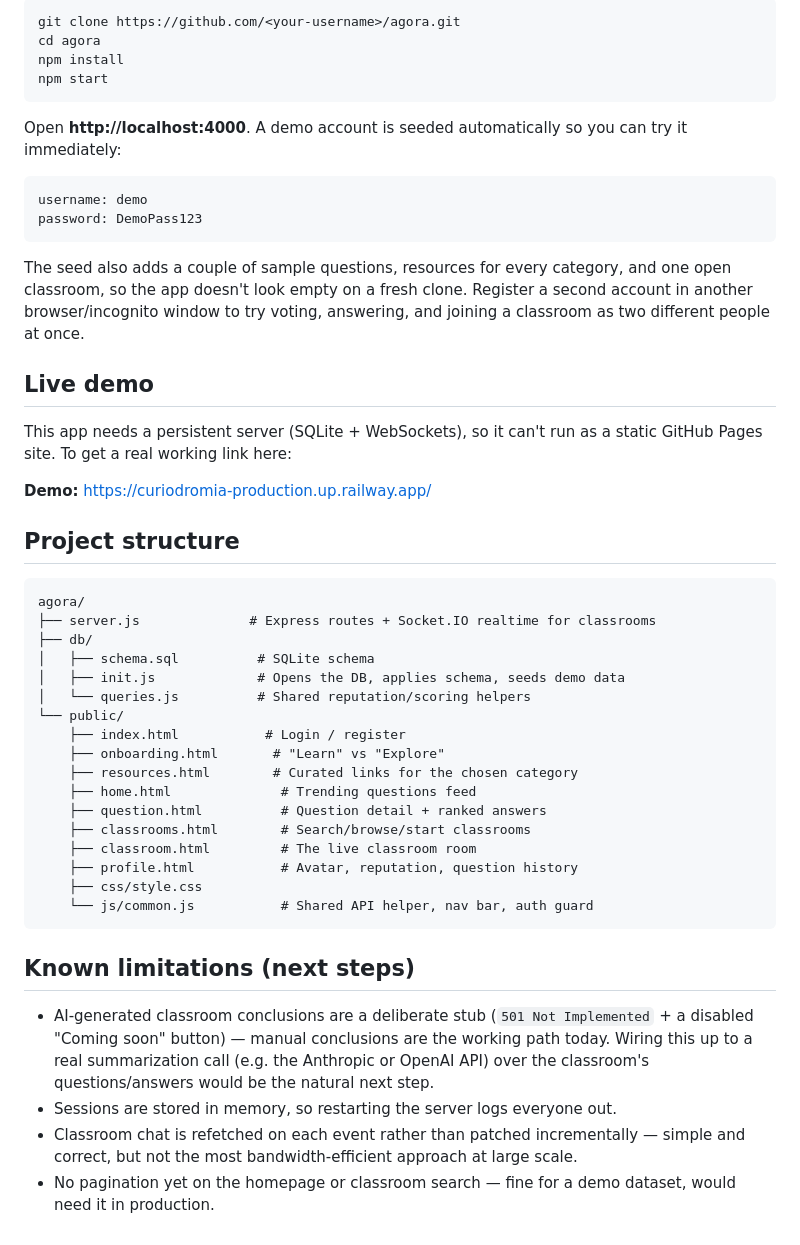
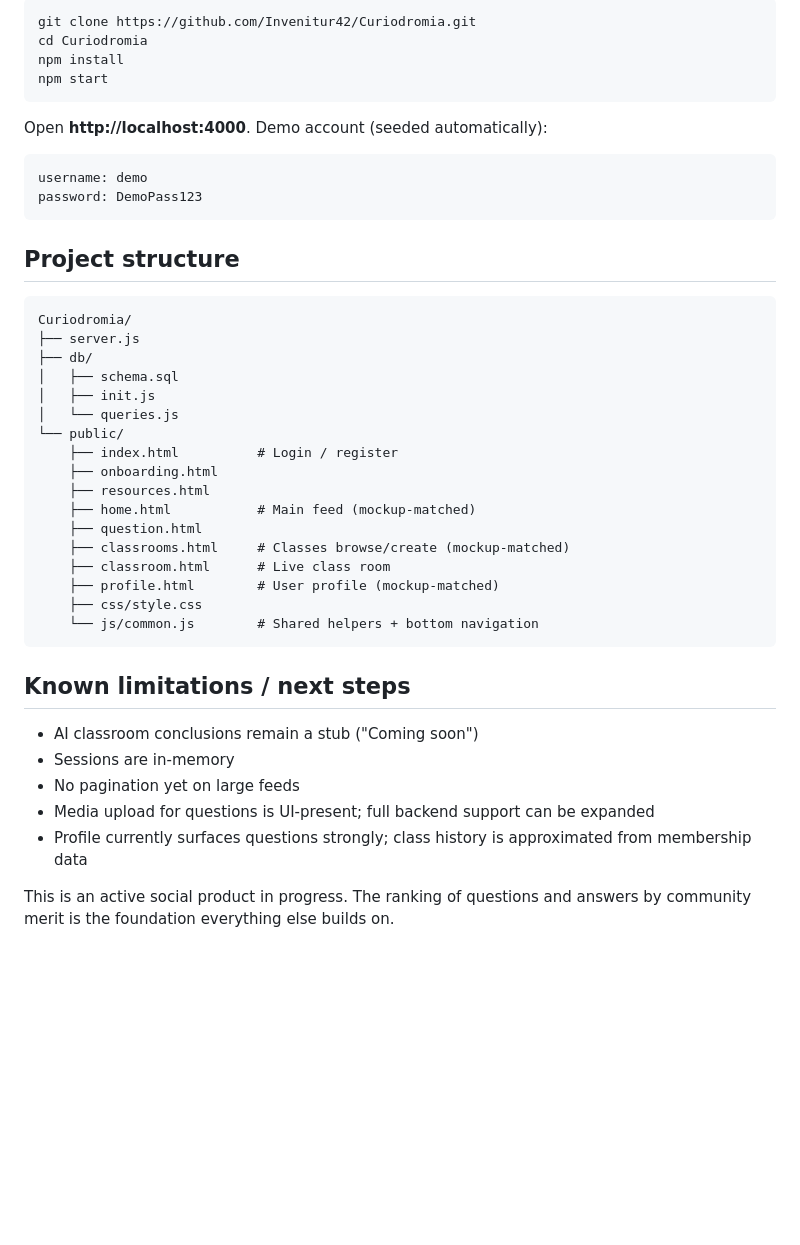
Before and after one commit to Invenitur42/Curiodromia, a Markdown page: README.md, the part around one of its changes. Rendered like a GitHub page; blank space fills up the shorter version.

````diff
--- a/README.md
+++ b/README.md
@@ -45,50 +48,46 @@ Requires [Node.js](https://nodejs.org) 18+.
 
 ```bash
-git clone https://github.com/<your-username>/agora.git
-cd agora
+git clone https://github.com/Invenitur42/Curiodromia.git
+cd Curiodromia
 npm install
 npm start
 ```
 
-Open **http://localhost:4000**. A demo account is seeded automatically so you can try it immediately:
+Open **http://localhost:4000**. Demo account (seeded automatically):
 
 ```
 username: demo
 password: DemoPass123
 ```
 
-The seed also adds a couple of sample questions, resources for every category, and one open classroom, so the app doesn't look empty on a fresh clone. Register a second account in another browser/incognito window to try voting, answering, and joining a classroom as two different people at once.
-
-## Live demo
-
-This app needs a persistent server (SQLite + WebSockets), so it can't run as a static GitHub Pages site. To get a real working link here:
-
-**Demo:** https://curiodromia-production.up.railway.app/
 ## Project structure
 
 ```
-agora/
-├── server.js              # Express routes + Socket.IO realtime for classrooms
+Curiodromia/
+├── server.js
 ├── db/
-│   ├── schema.sql          # SQLite schema
-│   ├── init.js             # Opens the DB, applies schema, seeds demo data
-│   └── queries.js          # Shared reputation/scoring helpers
+│   ├── schema.sql
+│   ├── init.js
+│   └── queries.js
 └── public/
-    ├── index.html           # Login / register
-    ├── onboarding.html       # "Learn" vs "Explore"
-    ├── resources.html        # Curated links for the chosen category
-    ├── home.html              # Trending questions feed
-    ├── question.html          # Question detail + ranked answers
-    ├── classrooms.html        # Search/browse/start classrooms
-    ├── classroom.html         # The live classroom room
-    ├── profile.html           # Avatar, reputation, question history
+    ├── index.html          # Login / register
+    ├── onboarding.html
+    ├── resources.html
+    ├── home.html           # Main feed (mockup-matched)
+    ├── question.html
+    ├── classrooms.html     # Classes browse/create (mockup-matched)
+    ├── classroom.html      # Live class room
+    ├── profile.html        # User profile (mockup-matched)
     ├── css/style.css
-    └── js/common.js           # Shared API helper, nav bar, auth guard
+    └── js/common.js        # Shared helpers + bottom navigation
 ```
 
-## Known limitations (next steps)
+## Known limitations / next steps
 
-- AI-generated classroom conclusions are a deliberate stub (`501 Not Implemented` + a disabled "Coming soon" button) — manual conclusions are the working path today. Wiring this up to a real summarization call (e.g. the Anthropic or OpenAI API) over the classroom's questions/answers would be the natural next step.
-- Sessions are stored in memory, so restarting the server logs everyone out.
-- Classroom chat is refetched on each event rather than patched incrementally — simple and correct, but not the most bandwidth-efficient approach at large scale.
-- No pagination yet on the homepage or classroom search — fine for a demo dataset, would need it in production.
+- AI classroom conclusions remain a stub ("Coming soon")
+- Sessions are in-memory
+- No pagination yet on large feeds
+- Media upload for questions is UI-present; full backend support can be expanded
+- Profile currently surfaces questions strongly; class history is approximated from membership data
+
+This is an active social product in progress. The ranking of questions and answers by community merit is the foundation everything else builds on.
````
Also changed, not shown: other parts of README.md (+28 -25 lines).
